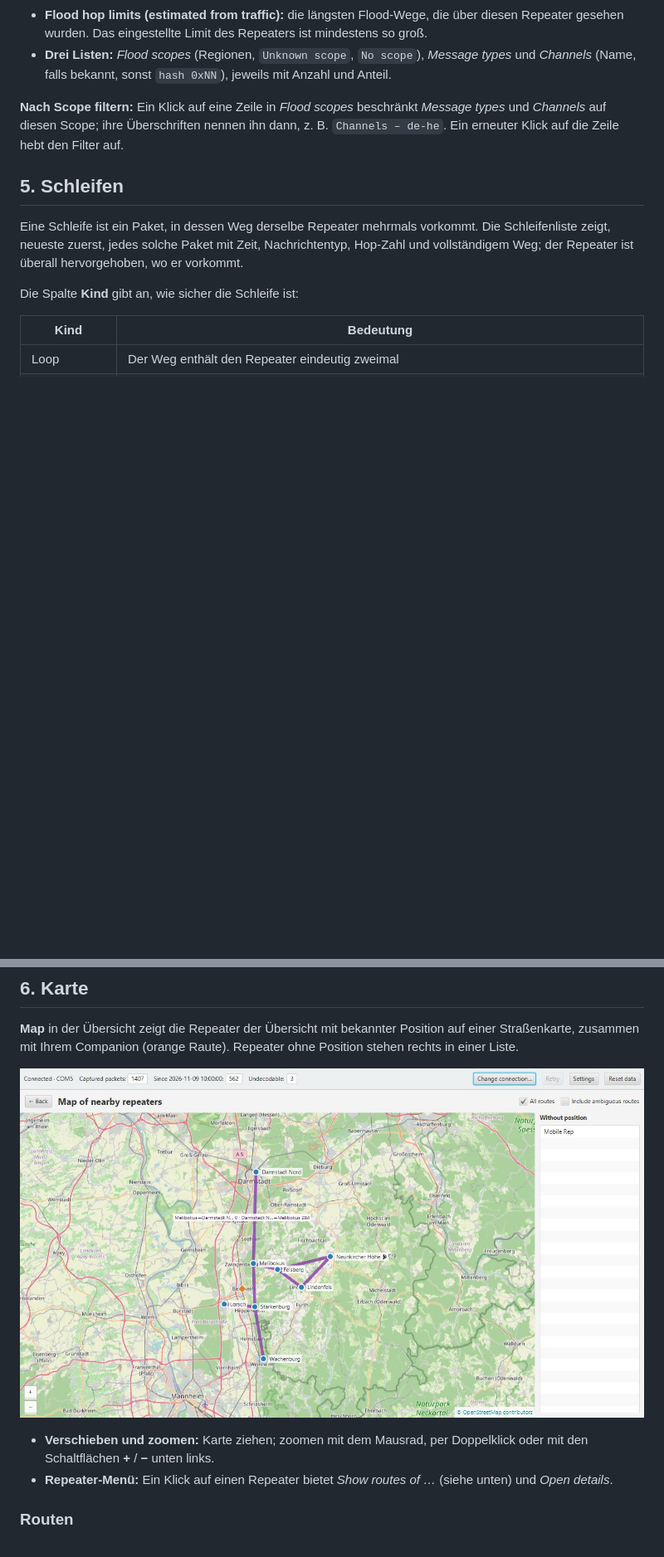
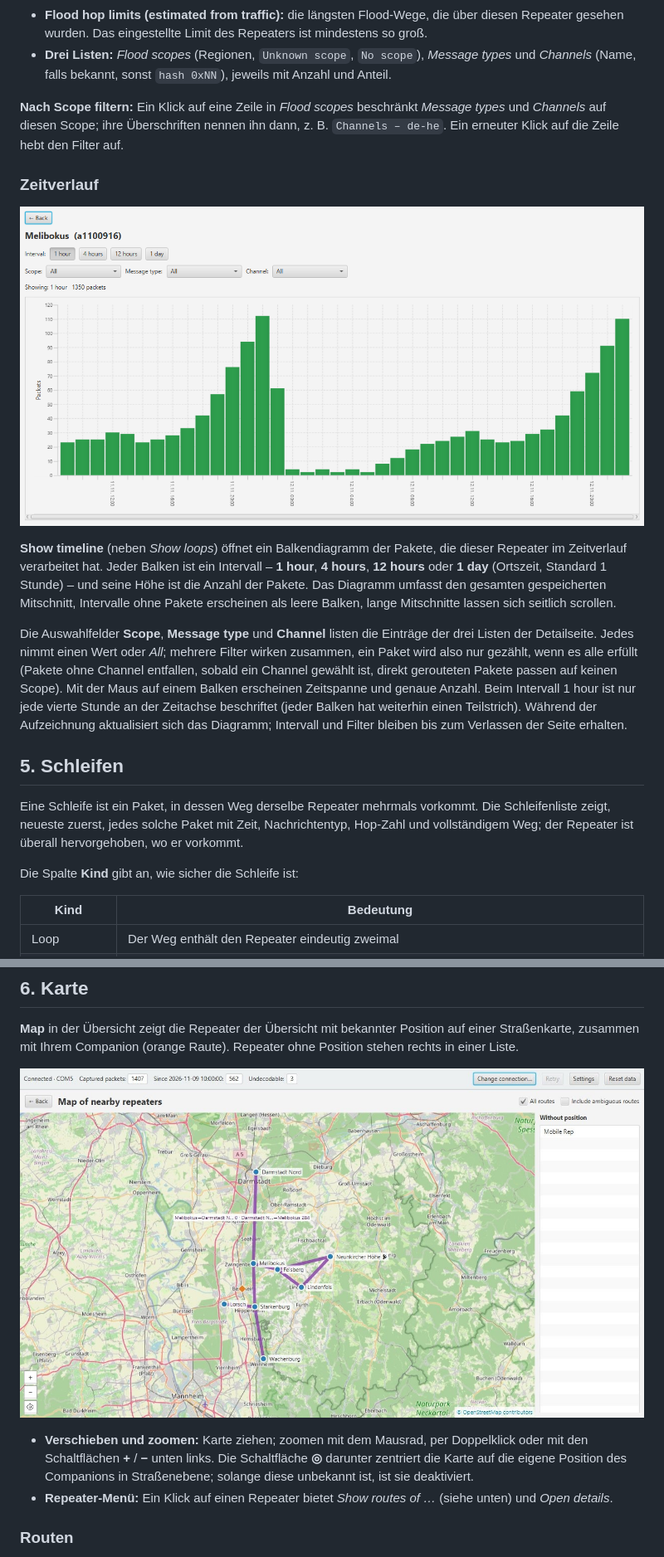
Before and after one commit to GUSA1-bergstrasse/MeshCoreAnalyzer, a Markdown page: README_de.md, 2 parts joined by grey strips. Shown at 83% size. Drawn GitHub-style; pictures changed too: images/map.jpg, images/timeline.png (added); blank space fills up the shorter version.

Commit message:
feat: Version 0.4.3
Added timeline view to repeater detail

```diff
--- a/README_de.md
+++ b/README_de.md
@@ -168,6 +169,25 @@ Die Detailseite eines Repeaters zeigt:
 *Channels* auf diesen Scope; ihre Überschriften nennen ihn dann, z. B. `Channels – de-he`. Ein
 erneuter Klick auf die Zeile hebt den Filter auf.
 
+### Zeitverlauf
+
+![Zeitverlauf eines Repeaters: Pakete pro Stunde mit wachsender Abendspitze](images/timeline.png)
+
+**Show timeline** (neben *Show loops*) öffnet ein Balkendiagramm der Pakete, die dieser Repeater im
+Zeitverlauf verarbeitet hat. Jeder Balken ist ein Intervall – **1 hour**, **4 hours**, **12 hours**
+oder **1 day** (Ortszeit, Standard 1 Stunde) – und seine Höhe ist die Anzahl der Pakete. Das Diagramm
+umfasst den gesamten gespeicherten Mitschnitt, Intervalle ohne Pakete erscheinen als leere Balken,
+lange Mitschnitte lassen sich seitlich scrollen.
+
+Die Auswahlfelder **Scope**, **Message type** und **Channel** listen die Einträge der drei Listen der
+Detailseite. Jedes nimmt einen Wert oder *All*; mehrere Filter wirken zusammen, ein Paket wird also
+nur gezählt, wenn es alle erfüllt (Pakete ohne Channel entfallen, sobald ein Channel gewählt ist,
+direkt gerouteten Pakete passen auf keinen Scope). Mit der Maus auf einem Balken erscheinen
+Zeitspanne und genaue Anzahl. Beim Intervall 1 hour ist nur jede vierte Stunde an der Zeitachse
+beschriftet (jeder Balken hat weiterhin einen Teilstrich). Während der Aufzeichnung aktualisiert
+sich das Diagramm; Intervall und
+Filter bleiben bis zum Verlassen der Seite erhalten.
+
 ## 5. Schleifen
 
 Eine Schleife ist ein Paket, in dessen Weg derselbe Repeater mehrmals vorkommt. Die Schleifenliste
@@ -196,6 +216,7 @@ einer Liste.
 
 - **Verschieben und zoomen:** Karte ziehen; zoomen mit dem Mausrad, per Doppelklick oder mit den
-  Schaltflächen **+** / **−** unten links.
+  Schaltflächen **+** / **−** unten links. Die Schaltfläche **◎** darunter zentriert die Karte auf
+  die eigene Position des Companions in Straßenebene; solange diese unbekannt ist, ist sie deaktiviert.
 - **Repeater-Menü:** Ein Klick auf einen Repeater bietet *Show routes of …* (siehe unten) und
   *Open details*.
 
```
Also changed, not shown: other parts of README_de.md (+2 -1 lines), README.md (+21 -3 lines).
